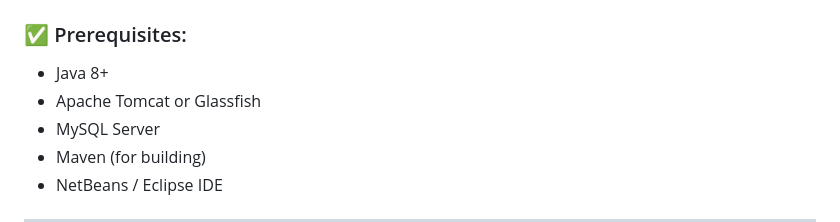
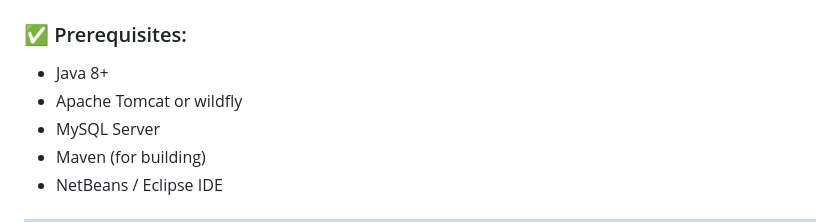
Before and after one commit to Amanmanthira/pahana-edu-online-billing, a Markdown page: README.md, the part around the change. Rendered like a GitHub page.

```diff
--- a/README.md
+++ b/README.md
@@ -106,7 +106,7 @@ The `BillServlet`'s GET method handles admin analytics:
 ### ✅ Prerequisites:
 
 - Java 8+
-- Apache Tomcat or Glassfish
+- Apache Tomcat or wildfly
 - MySQL Server
 - Maven (for building)
 - NetBeans / Eclipse IDE
```
